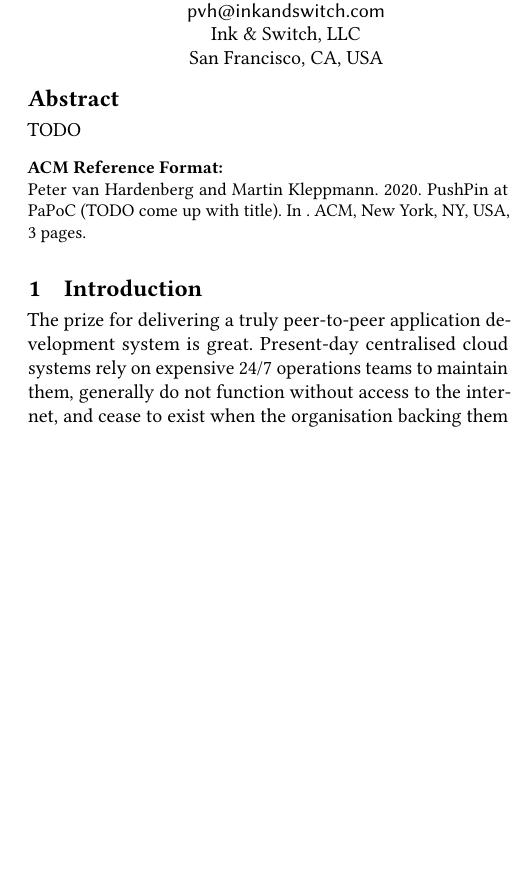
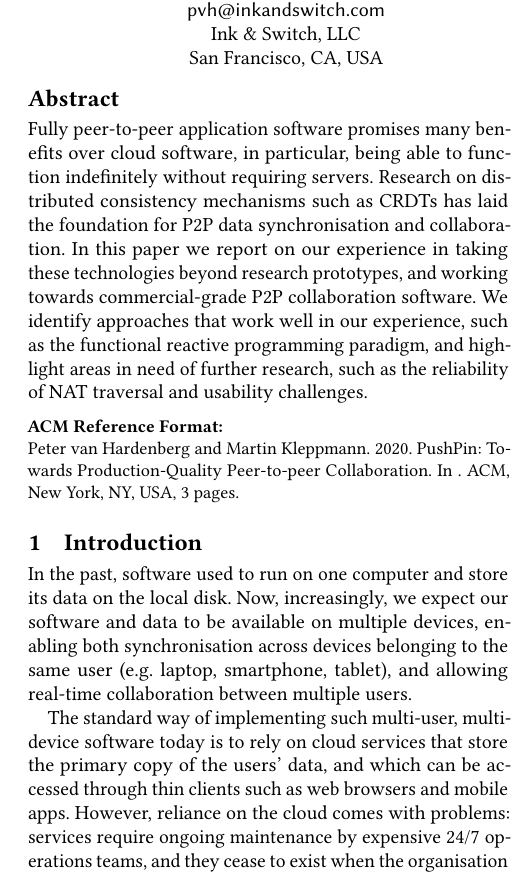
Before and after one commit to ept/pushpin-papoc, a LaTeX paper (pushpin-papoc.tex): part of one column of page 1 of 3, cut so that both start at the same text, the shorter picture padded with empty space. Compiled offline with pdfLaTeX.

Commit message:
Rejig introduction

```diff
--- a/pushpin-papoc.tex
+++ b/pushpin-papoc.tex
@@ -11,7 +11,7 @@
 \acmISBN{}
 
 \begin{document}
-\title{PushPin at PaPoC (TODO come up with title)}
+\title{PushPin: Towards Production-Quality \\Peer-to-peer Collaboration}
 
 \author{Peter van Hardenberg}
 \email{pvh@inkandswitch.com}
@@ -36,7 +36,10 @@
 }
 
 \begin{abstract}
-    TODO
+Fully peer-to-peer application software promises many benefits over cloud software, in particular, being able to function indefinitely without requiring servers.
+Research on distributed consistency mechanisms such as CRDTs has laid the foundation for P2P data synchronisation and collaboration.
+In this paper we report on our experience in taking these technologies beyond research prototypes, and working towards commercial-grade P2P collaboration software.
+We identify approaches that work well in our experience, such as the functional reactive programming paradigm, and highlight areas in need of further research, such as the reliability of NAT traversal and usability challenges.
 \end{abstract}
 
 \settopmatter{printfolios=true} % Recommended EuroSys formatting
@@ -44,8 +47,16 @@
 
 \section{Introduction}
 
-The prize for delivering a truly peer-to-peer application development system is great. Present-day centralised cloud systems rely on expensive 24/7 operations teams to maintain them, generally do not function without access to the internet, and cease to exist when the organisation backing them terminates their funding. Ensuring that software works in every environment and can function indefinitely would be a boon to users everywhere. That said, centralised cloud-based software has created the expectation of universal access to both canonical versions of software and to users' data from any internet-connected computer at any moment, with full collaborative functionality built in.
+In the past, software used to run on one computer and store its data on the local disk.
+Now, increasingly, we expect our software and data to be available on multiple devices, enabling both synchronisation across devices belonging to the same user (e.g.\ laptop, smartphone, tablet), and allowing real-time collaboration between multiple users.
 
-The first step to replacing these centralised systems is to return control over users' data and software to their own computers. To this end, we must reconsider our relationship with vast centralised databases and explore new methodologies for building software.
+The standard way of implementing such multi-user, multi-device software today is to rely on cloud services that store the primary copy of the users' data, and which can be accessed through thin clients such as web browsers and mobile apps.
+However, reliance on the cloud comes with problems: services require ongoing maintenance by expensive 24/7 operations teams, and they cease to exist when the organisation backing them terminates their funding.
+If a cloud service shuts down, users lose access to all data stored in that service, unless some migration path to an alternative service is provided.
+Moreover, cloud-centric software often does not work well offline, and can be slow as the client waits for round-trips to the server in order to load or store data there.
 
-The PushPin project is one such exploration. It attempts to build on recent work developing document CRDTs by further integrating a peer-to-peer data distribution system, functional reactive programming, and browser rendering with a new programming model. We will describe our experiment in "document oriented programming", its successes, and limitations.
+Peer-to-peer application software promises to overcome these problems.
+In principle, a P2P system should be able to function indefinitely, without depending on someone paying the server bills to keep a cloud service running.
+Storing the primary copy of data on the users' devices enables offline work and stronger data ownership~\cite{LocalFirst}, and synchronising updates through a P2P network should allow the same kind of collaboration that we know from cloud software.
+
+While various research prototypes of P2P collaboration software have been developed, we are yet to see any mainstream applications using this approach.
@@ -51,0 +67,2 @@ The PushPin project is one such exploration. It attempts to build on recent work
+In summary, our findings are:
+\begin{itemize}
```
Also changed, not shown: references.bib (added, +12 -0 lines), pushpin-papoc.tex (18 more changed lines).
